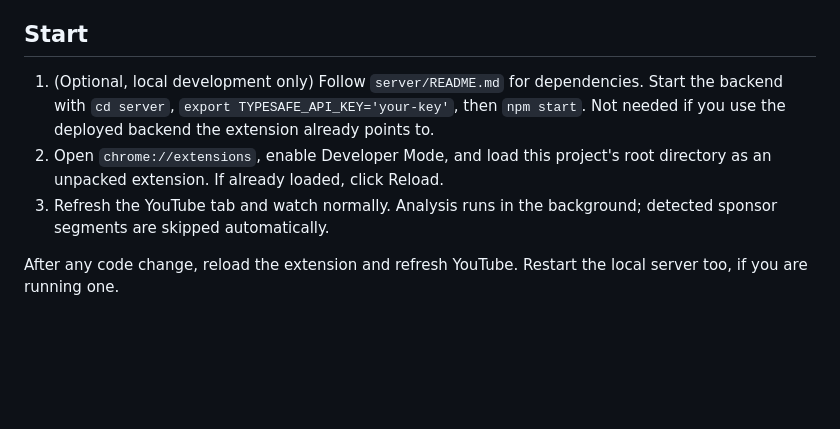
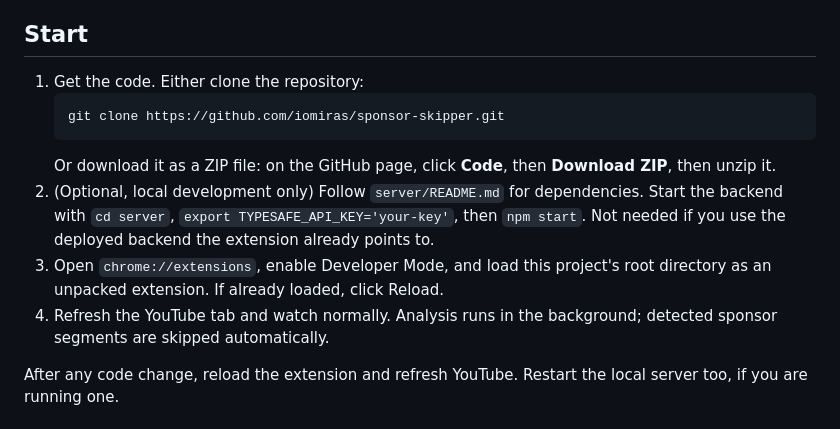
Before and after one commit to iomiras/sponsor-skipper, a Markdown page: README.md, the part around the change. Rendered like a GitHub page; blank space fills up the shorter version.

Commit message:
detailed instruction

````diff
--- a/README.md
+++ b/README.md
@@ -4,9 +4,14 @@ A Chrome MV3 extension that analyzes timed captions ahead of playback and skips
 
 ## Start
 
-1. (Optional, local development only) Follow `server/README.md` for dependencies. Start the backend with `cd server`, `export TYPESAFE_API_KEY='your-key'`, then `npm start`. Not needed if you use the deployed backend the extension already points to.
-2. Open `chrome://extensions`, enable Developer Mode, and load this project's root directory as an unpacked extension. If already loaded, click Reload.
-3. Refresh the YouTube tab and watch normally. Analysis runs in the background; detected sponsor segments are skipped automatically.
+1. Get the code. Either clone the repository:
+   ```sh
+   git clone https://github.com/iomiras/sponsor-skipper.git
+   ```
+   Or download it as a ZIP file: on the GitHub page, click **Code**, then **Download ZIP**, then unzip it.
+2. (Optional, local development only) Follow `server/README.md` for dependencies. Start the backend with `cd server`, `export TYPESAFE_API_KEY='your-key'`, then `npm start`. Not needed if you use the deployed backend the extension already points to.
+3. Open `chrome://extensions`, enable Developer Mode, and load this project's root directory as an unpacked extension. If already loaded, click Reload.
+4. Refresh the YouTube tab and watch normally. Analysis runs in the background; detected sponsor segments are skipped automatically.
 
 After any code change, reload the extension and refresh YouTube. Restart the local server too, if you are running one.
 
````
